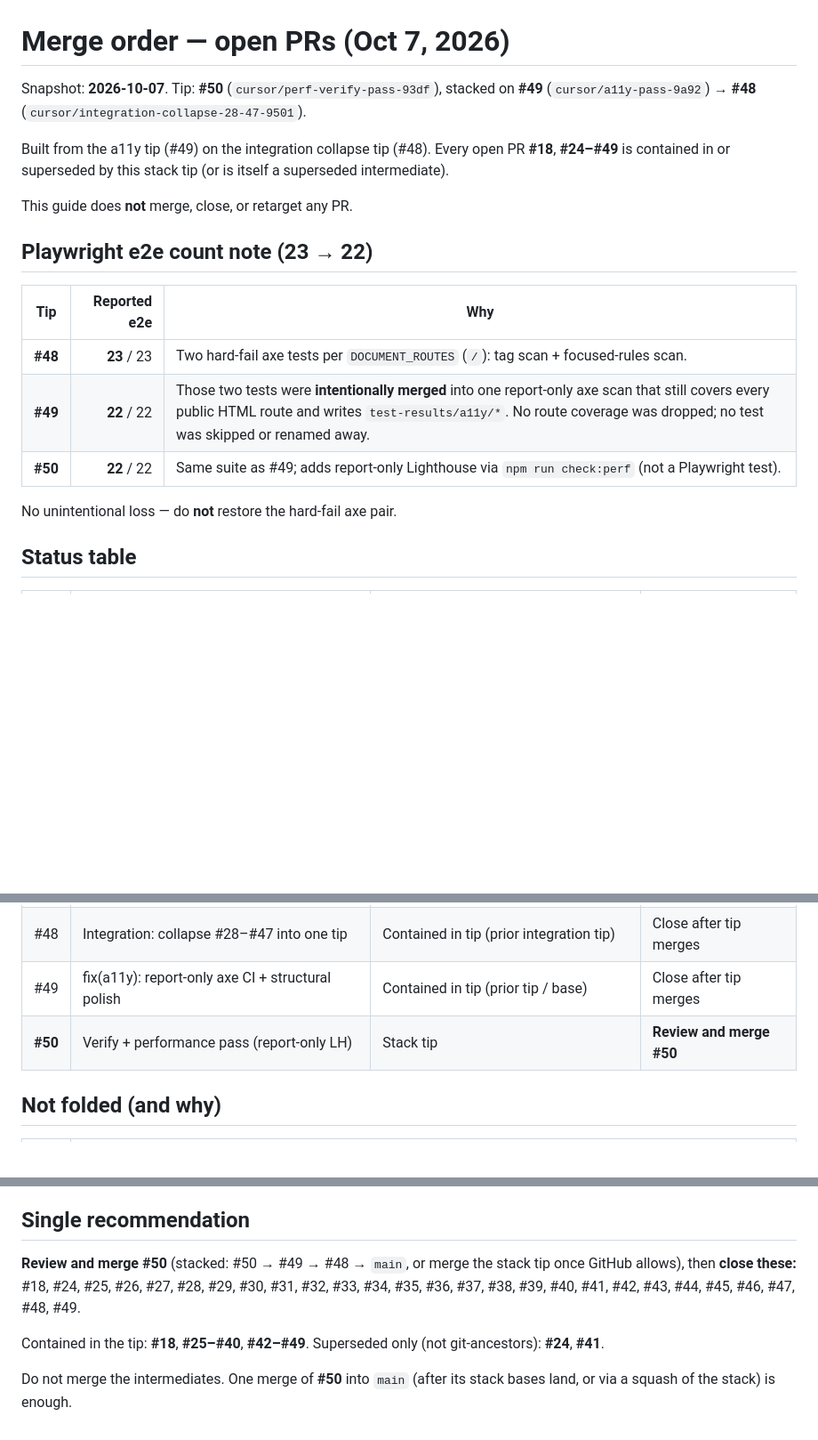
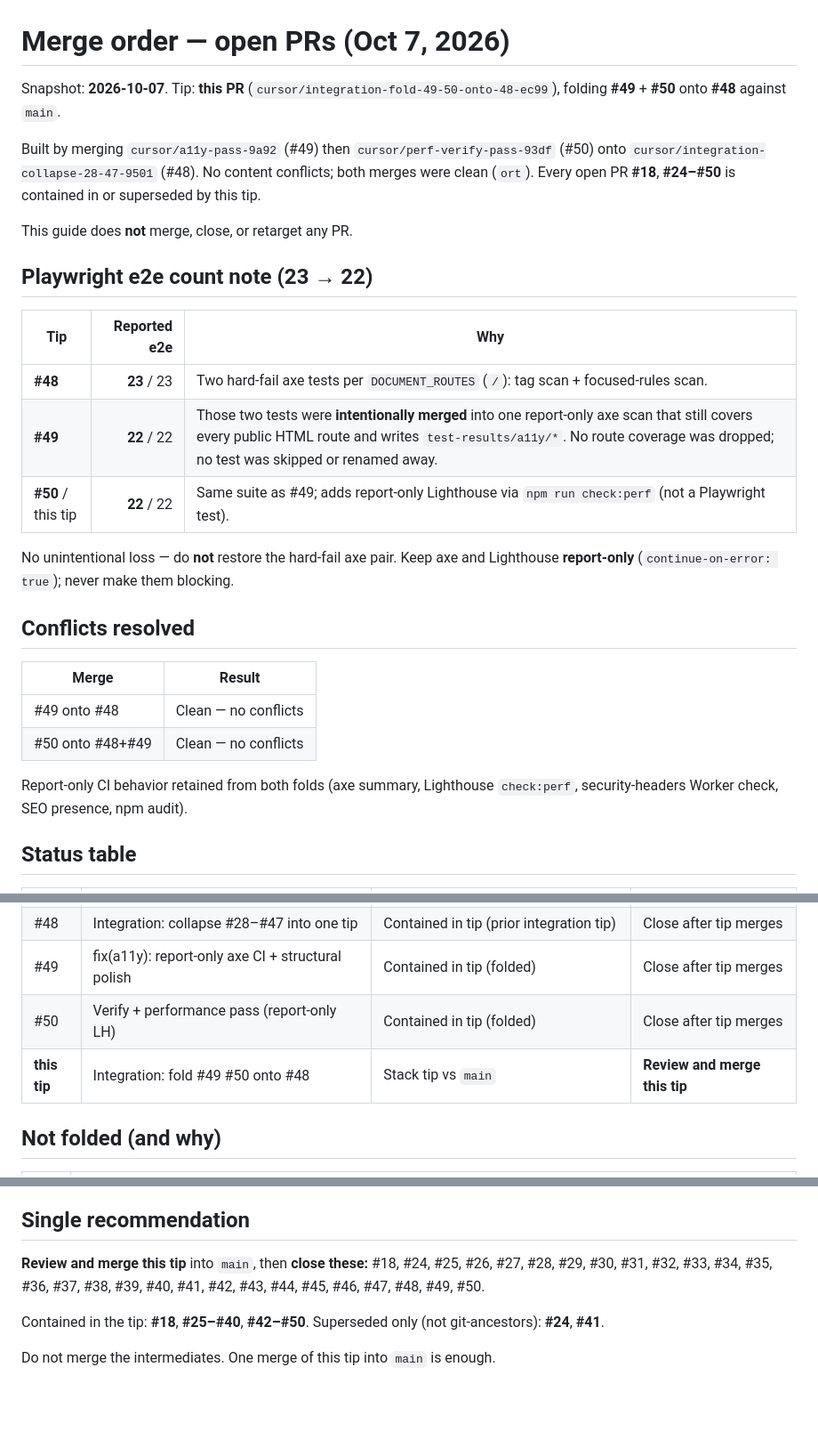
Before and after one commit to fuzzywigg/meromhouse, a Markdown page: docs/MERGE-ORDER.md, 3 parts joined by grey strips. Shown at 89% size. GitHub-like rendering; blank space fills up the shorter version.

Commit message:
docs: tip MERGE-ORDER for fold #49 #50 onto #48
Co-authored-by: Andrew Pappas <fuzzywigg@users.noreply.github.com>

```diff
--- a/docs/MERGE-ORDER.md
+++ b/docs/MERGE-ORDER.md
@@ -1,8 +1,8 @@
 # Merge order — open PRs (Oct 7, 2026)
 
-Snapshot: **2026-10-07**. Tip: **#50** (`cursor/perf-verify-pass-93df`), stacked on **#49** (`cursor/a11y-pass-9a92`) → **#48** (`cursor/integration-collapse-28-47-9501`).
+Snapshot: **2026-10-07**. Tip: **this PR** (`cursor/integration-fold-49-50-onto-48-ec99`), folding **#49** + **#50** onto **#48** against `main`.
 
-Built from the a11y tip (#49) on the integration collapse tip (#48). Every open PR **#18**, **#24–#49** is contained in or superseded by this stack tip (or is itself a superseded intermediate).
+Built by merging `cursor/a11y-pass-9a92` (#49) then `cursor/perf-verify-pass-93df` (#50) onto `cursor/integration-collapse-28-47-9501` (#48). No content conflicts; both merges were clean (`ort`). Every open PR **#18**, **#24–#50** is contained in or superseded by this tip.
 
 This guide does **not** merge, close, or retarget any PR.
 
@@ -12,9 +12,18 @@ This guide does **not** merge, close, or retarget any PR.
 |-----|-------------:|-----|
 | **#48** | **23** / 23 | Two hard-fail axe tests per `DOCUMENT_ROUTES` (`/`): tag scan + focused-rules scan. |
 | **#49** | **22** / 22 | Those two tests were **intentionally merged** into one report-only axe scan that still covers every public HTML route and writes `test-results/a11y/*`. No route coverage was dropped; no test was skipped or renamed away. |
-| **#50** | **22** / 22 | Same suite as #49; adds report-only Lighthouse via `npm run check:perf` (not a Playwright test). |
+| **#50** / this tip | **22** / 22 | Same suite as #49; adds report-only Lighthouse via `npm run check:perf` (not a Playwright test). |
 
-No unintentional loss — do **not** restore the hard-fail axe pair.
+No unintentional loss — do **not** restore the hard-fail axe pair. Keep axe and Lighthouse **report-only** (`continue-on-error: true`); never make them blocking.
+
+## Conflicts resolved
+
+| Merge | Result |
+|-------|--------|
+| #49 onto #48 | Clean — no conflicts |
+| #50 onto #48+#49 | Clean — no conflicts |
+
+Report-only CI behavior retained from both folds (axe summary, Lighthouse `check:perf`, security-headers Worker check, SEO presence, npm audit).
 
 ## Status table
 
@@ -46,8 +55,9 @@ No unintentional loss — do **not** restore the hard-fail axe pair.
 | #46 | Integration: fold #44 onto #43 | Contained in tip | Close after tip merges |
 | #47 | Integration: fold #45 onto #46 | Contained in tip | Close after tip merges |
 | #48 | Integration: collapse #28–#47 into one tip | Contained in tip (prior integration tip) | Close after tip merges |
-| #49 | fix(a11y): report-only axe CI + structural polish | Contained in tip (prior tip / base) | Close after tip merges |
-| **#50** | Verify + performance pass (report-only LH) | Stack tip | **Review and merge #50** |
+| #49 | fix(a11y): report-only axe CI + structural polish | Contained in tip (folded) | Close after tip merges |
+| #50 | Verify + performance pass (report-only LH) | Contained in tip (folded) | Close after tip merges |
+| **this tip** | Integration: fold #49 #50 onto #48 | Stack tip vs `main` | **Review and merge this tip** |
 
 ## Not folded (and why)
 
@@ -60,8 +70,8 @@ No site-copy conflicts about grants, the data center, energy park, or nonprofit
 
 ## Single recommendation
 
-**Review and merge #50** (stacked: #50 → #49 → #48 → `main`, or merge the stack tip once GitHub allows), then **close these:** #18, #24, #25, #26, #27, #28, #29, #30, #31, #32, #33, #34, #35, #36, #37, #38, #39, #40, #41, #42, #43, #44, #45, #46, #47, #48, #49.
+**Review and merge this tip** into `main`, then **close these:** #18, #24, #25, #26, #27, #28, #29, #30, #31, #32, #33, #34, #35, #36, #37, #38, #39, #40, #41, #42, #43, #44, #45, #46, #47, #48, #49, #50.
 
-Contained in the tip: **#18**, **#25–#40**, **#42–#49**. Superseded only (not git-ancestors): **#24**, **#41**.
+Contained in the tip: **#18**, **#25–#40**, **#42–#50**. Superseded only (not git-ancestors): **#24**, **#41**.
 
-Do not merge the intermediates. One merge of **#50** into `main` (after its stack bases land, or via a squash of the stack) is enough.
+Do not merge the intermediates. One merge of this tip into `main` is enough.
```
